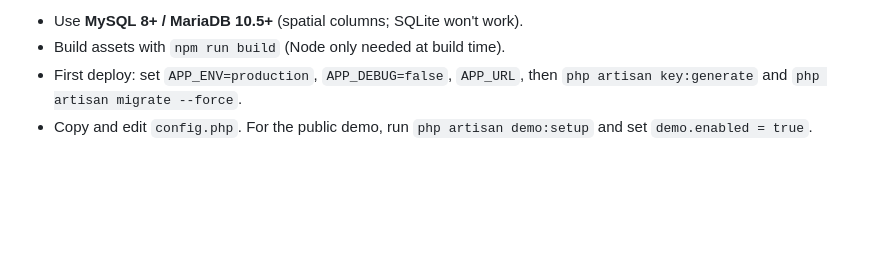
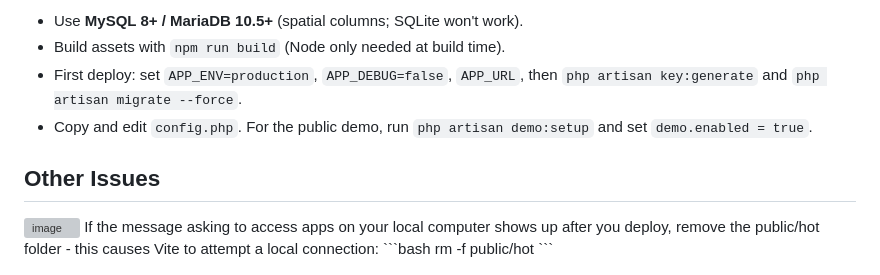
Before and after one commit to jameshansen/VendorMap, a Markdown page: README.md, the part around the change. Drawn GitHub-style; blank space fills up the shorter version; grey boxes are pictures that could not be loaded.

````diff
--- a/README.md
+++ b/README.md
@@ -101,3 +101,10 @@ Project-specific notes:
 - Build assets with `npm run build` (Node only needed at build time).
 - First deploy: set `APP_ENV=production`, `APP_DEBUG=false`, `APP_URL`, then `php artisan key:generate` and `php artisan migrate --force`.
 - Copy and edit `config.php`. For the public demo, run `php artisan demo:setup` and set `demo.enabled = true`.
+
+## Other Issues
+<img width="381" height="234" alt="image" src="https://github.com/user-attachments/assets/3fd31422-9545-4128-8afd-1fcc4aa38c91" />
+If the message asking to access apps on your local computer shows up after you deploy, remove the public/hot folder - this causes Vite to attempt a local connection:
+```bash
+rm -f public/hot
+```
````
